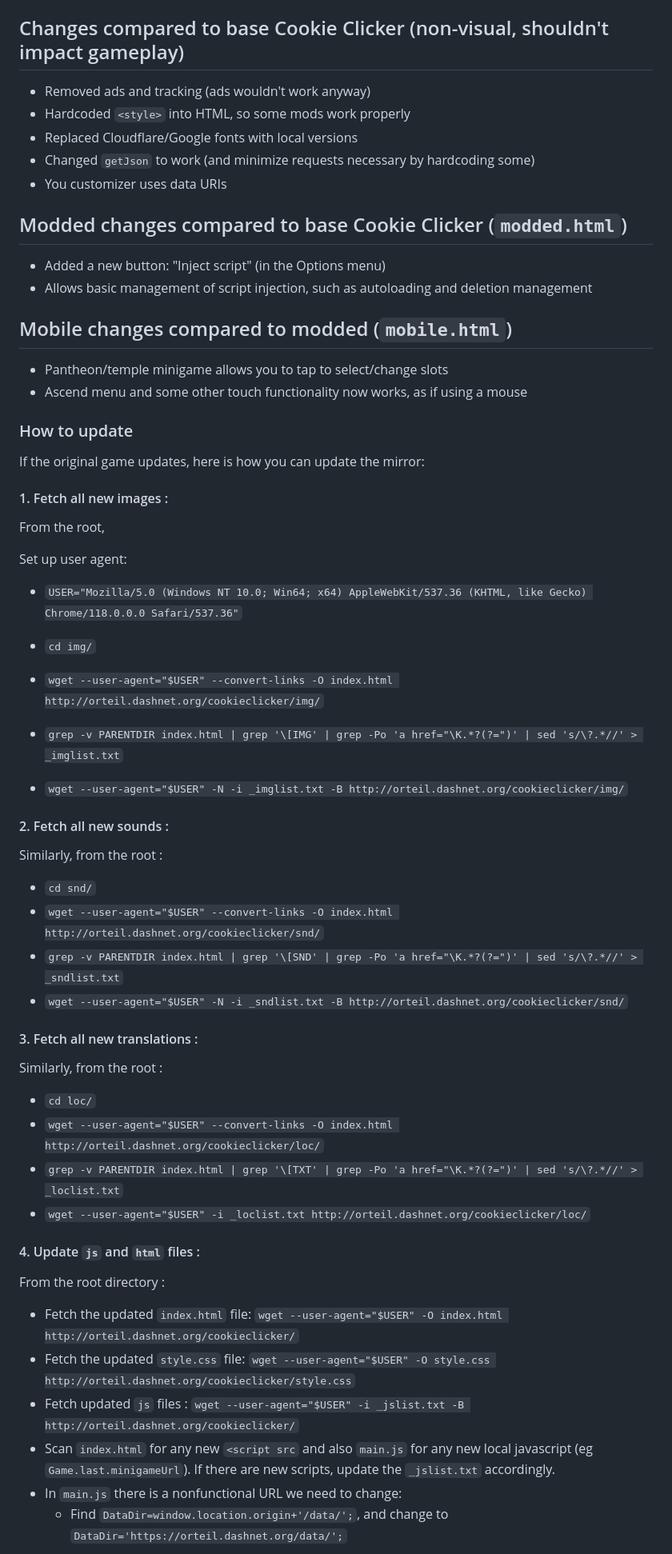
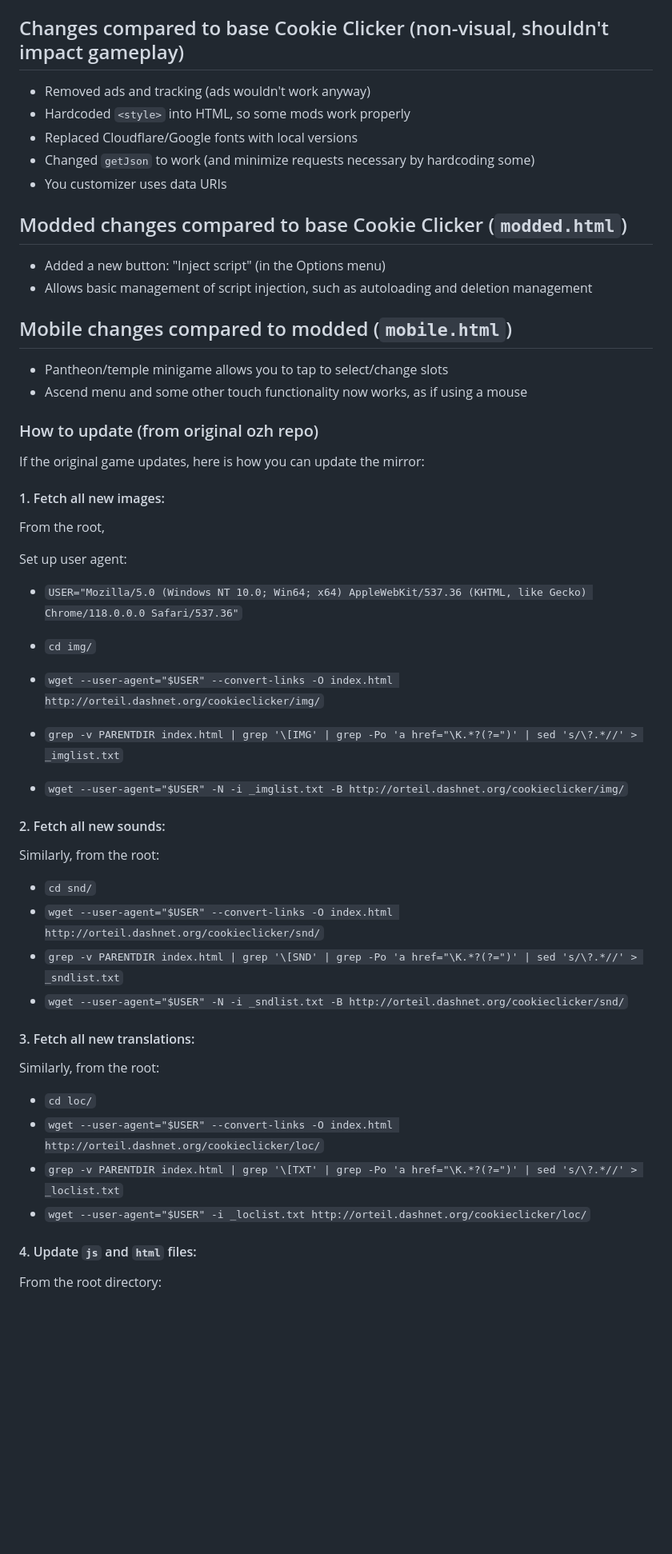
Before and after one commit to plasma4/cookieclicker, a Markdown page: README.md, the part around one of its changes. Shown at 80% size. GitHub-like rendering; blank space fills up the shorter version.

Commit message:
Fixed README links

```diff
--- a/README.md
+++ b/README.md
@@ -22,6 +22,7 @@ This fork uses Cloudflare's API as a gateway to certain dynamic JSON files used
 Note that `index.html`, `modded.html`, and `mobile.html` have **identical code**; they are only different to prevent users from accidentally selecting the wrong version. You can access from `modded`/`mobile` (without the `.html`) and automatic detection of if mods/mobile features should be enabled will still occur.
 
 ## Changes compared to base Cookie Clicker (non-visual, shouldn't impact gameplay)
+
 - Removed ads and tracking (ads wouldn't work anyway)
 - Hardcoded `<style>` into HTML, so some mods work properly
 - Replaced Cloudflare/Google fonts with local versions
@@ -29,55 +30,51 @@ Note that `index.html`, `modded.html`, and `mobile.html` have **identical code**
 - You customizer uses data URIs
 
 ## Modded changes compared to base Cookie Clicker (`modded.html`)
+
 - Added a new button: "Inject script" (in the Options menu)
 - Allows basic management of script injection, such as autoloading and deletion management
 
 ## Mobile changes compared to modded (`mobile.html`)
+
 - Pantheon/temple minigame allows you to tap to select/change slots
 - Ascend menu and some other touch functionality now works, as if using a mouse
 
-### How to update
+### How to update (from original ozh repo)
 
 If the original game updates, here is how you can update the mirror:
 
-#### 1. Fetch all new images :
+#### 1. Fetch all new images:
 
 From the root,
 
 Set up user agent:
-* `USER="Mozilla/5.0 (Windows NT 10.0; Win64; x64) AppleWebKit/537.36 (KHTML, like Gecko) Chrome/118.0.0.0 Safari/537.36"`
 
-* `cd img/`
-* `wget --user-agent="$USER" --convert-links -O index.html http://orteil.dashnet.org/cookieclicker/img/`
-* `grep -v PARENTDIR index.html | grep '\[IMG' | grep -Po 'a href="\K.*?(?=")' | sed 's/\?.*//' > _imglist.txt`
-* `wget --user-agent="$USER" -N -i _imglist.txt -B http://orteil.dashnet.org/cookieclicker/img/`
+- `USER="Mozilla/5.0 (Windows NT 10.0; Win64; x64) AppleWebKit/537.36 (KHTML, like Gecko) Chrome/118.0.0.0 Safari/537.36"`
 
-#### 2. Fetch all new sounds :
+- `cd img/`
+- `wget --user-agent="$USER" --convert-links -O index.html http://orteil.dashnet.org/cookieclicker/img/`
+- `grep -v PARENTDIR index.html | grep '\[IMG' | grep -Po 'a href="\K.*?(?=")' | sed 's/\?.*//' > _imglist.txt`
+- `wget --user-agent="$USER" -N -i _imglist.txt -B http://orteil.dashnet.org/cookieclicker/img/`
 
-Similarly, from the root :
+#### 2. Fetch all new sounds:
 
-* `cd snd/`
-* `wget --user-agent="$USER" --convert-links -O index.html http://orteil.dashnet.org/cookieclicker/snd/`
-* `grep -v PARENTDIR index.html | grep '\[SND' | grep -Po 'a href="\K.*?(?=")' | sed 's/\?.*//' > _sndlist.txt`
-* `wget --user-agent="$USER" -N -i _sndlist.txt -B http://orteil.dashnet.org/cookieclicker/snd/`
+Similarly, from the root:
 
-#### 3. Fetch all new translations :
+- `cd snd/`
+- `wget --user-agent="$USER" --convert-links -O index.html http://orteil.dashnet.org/cookieclicker/snd/`
+- `grep -v PARENTDIR index.html | grep '\[SND' | grep -Po 'a href="\K.*?(?=")' | sed 's/\?.*//' > _sndlist.txt`
+- `wget --user-agent="$USER" -N -i _sndlist.txt -B http://orteil.dashnet.org/cookieclicker/snd/`
 
-Similarly, from the root :
+#### 3. Fetch all new translations:
 
-* `cd loc/`
-* `wget --user-agent="$USER" --convert-links -O index.html http://orteil.dashnet.org/cookieclicker/loc/`
-* `grep -v PARENTDIR index.html | grep '\[TXT' | grep -Po 'a href="\K.*?(?=")' | sed 's/\?.*//' > _loclist.txt`
-* `wget --user-agent="$USER" -i _loclist.txt http://orteil.dashnet.org/cookieclicker/loc/`
+Similarly, from the root:
 
-#### 4. Update `js` and `html` files :
+- `cd loc/`
+- `wget --user-agent="$USER" --convert-links -O index.html http://orteil.dashnet.org/cookieclicker/loc/`
+- `grep -v PARENTDIR index.html | grep '\[TXT' | grep -Po 'a href="\K.*?(?=")' | sed 's/\?.*//' > _loclist.txt`
+- `wget --user-agent="$USER" -i _loclist.txt http://orteil.dashnet.org/cookieclicker/loc/`
 
-From the root directory :
+#### 4. Update `js` and `html` files:
 
-* Fetch the updated `index.html` file: `wget --user-agent="$USER" -O index.html http://orteil.dashnet.org/cookieclicker/`
-* Fetch the updated `style.css` file: `wget --user-agent="$USER" -O style.css http://orteil.dashnet.org/cookieclicker/style.css`
-* Fetch updated `js` files : `wget --user-agent="$USER" -i _jslist.txt -B http://orteil.dashnet.org/cookieclicker/`
-* Scan `index.html` for any new `<script src` and also `main.js` for any new local javascript (eg `Game.last.minigameUrl`). If there are new scripts, update the `_jslist.txt` accordingly.
-* In `main.js` there is a nonfunctional URL we need to change:
-  * Find `DataDir=window.location.origin+'/data/';`, and change to `DataDir='https://orteil.dashnet.org/data/';`
+From the root directory:
 
```
Also changed, not shown: other parts of README.md (+11 -4 lines).
